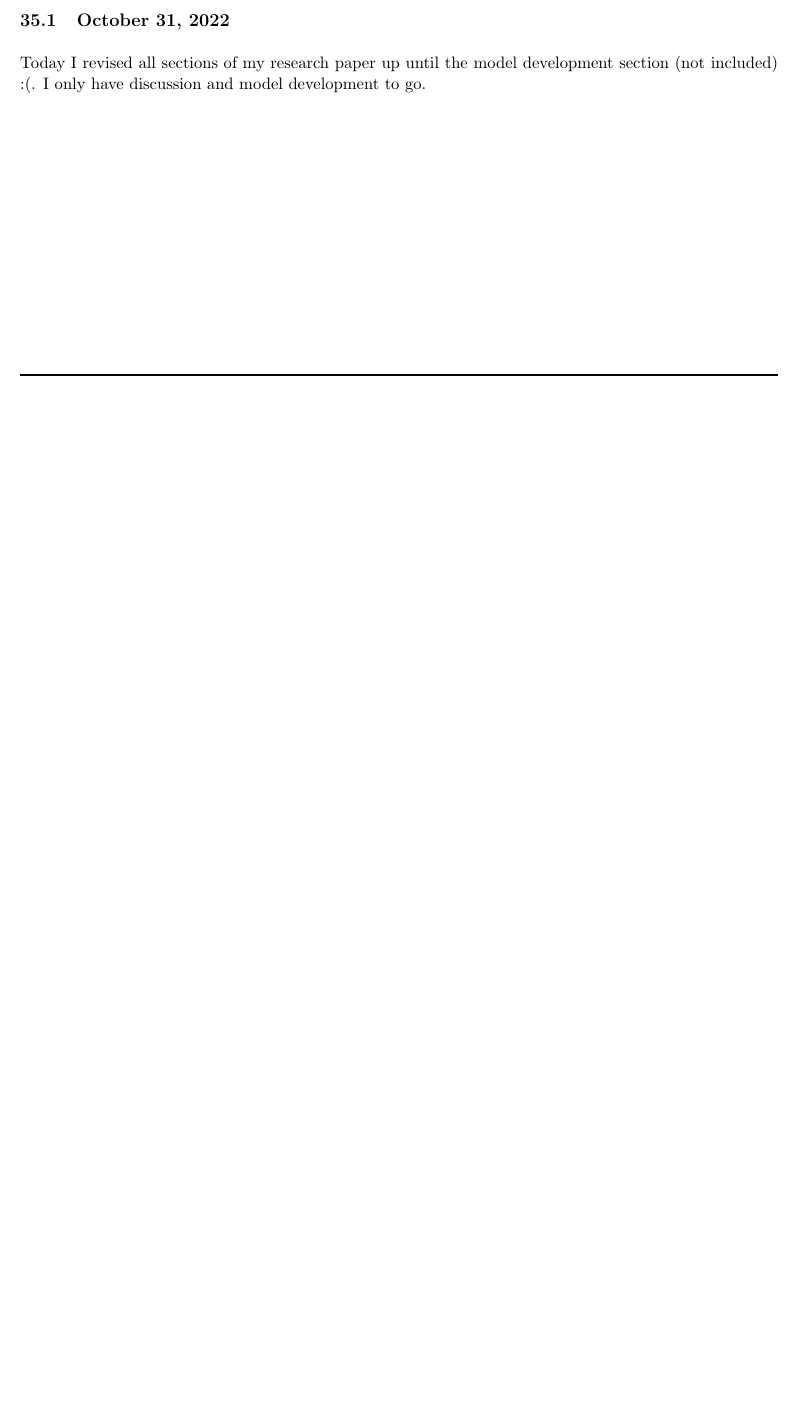
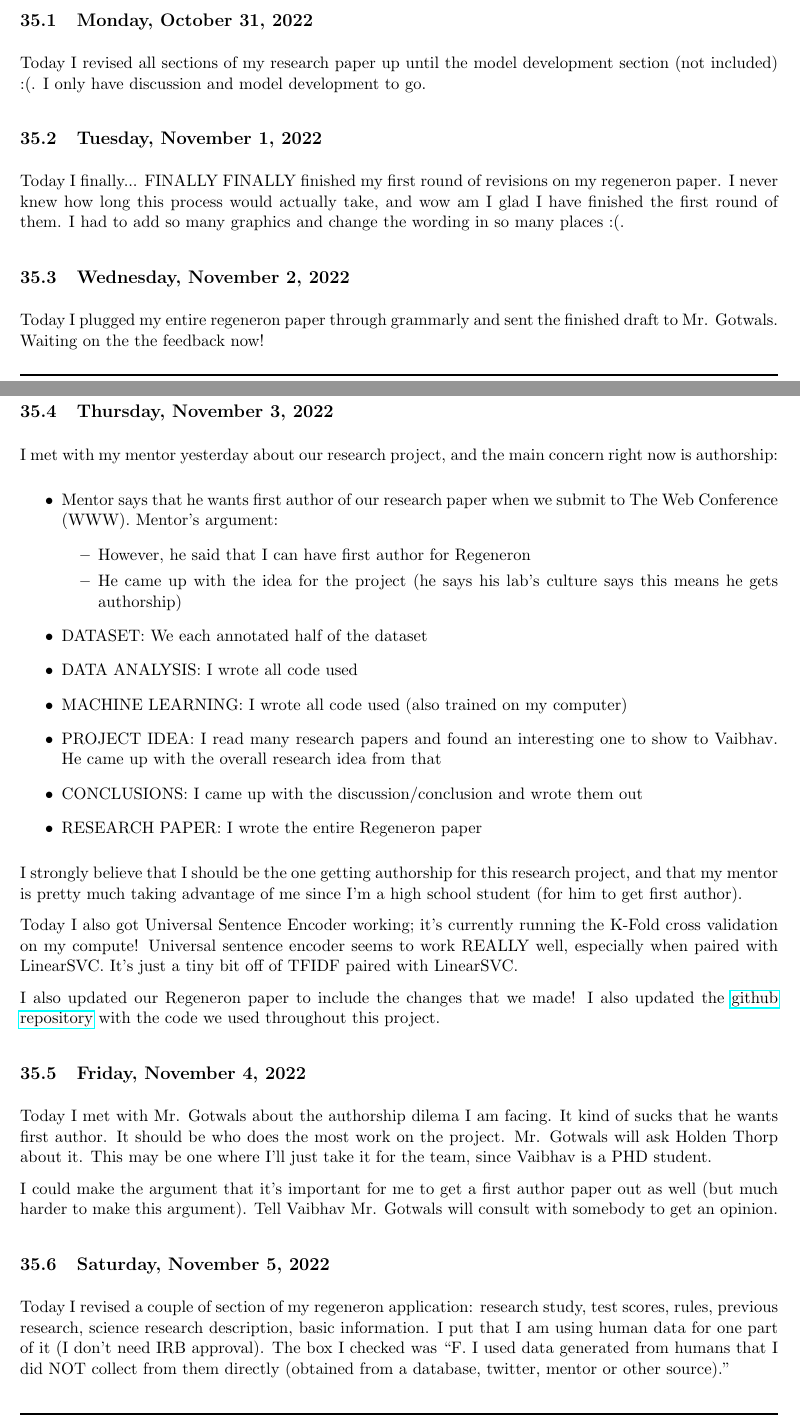
Before and after one commit to ganning127/RCompSci, a LaTeX document (r_notebook/main.tex): part of page 72 of 73 before the commit and two parts of pages 72 and 73 of 74 after it, the two joined at a grey line, cut so that both start at the same text, the shorter picture padded with empty space. Compiled offline with pdfLaTeX.

Commit message:
added weekly update

```diff
--- a/r_notebook/main.tex
+++ b/r_notebook/main.tex
@@ -2072,8 +2072,51 @@ Today I revised the introduction and computational tools section of my research
 Today I re-created the graphics for each category that would be used. These graphics are two columns wide for toxicity and length.
 
 \section{Week of October 31, 2022}
-\subsection{October 31, 2022}
+\subsection{Monday, October 31, 2022}
 Today I revised all sections of my research paper up until the model development section (not included) :(. I only have discussion and model development to go.
+
+\subsection{Tuesday, November 1, 2022}
+Today I finally... FINALLY FINALLY finished my first round of revisions on my regeneron paper. I never knew how long this process would actually take, and wow am I glad I have finished the first round of them. I had to add so many graphics and change the wording in so many places :(.
+
+\subsection{Wednesday, November 2, 2022}
+Today I plugged my entire regeneron paper through grammarly and sent the finished draft to Mr. Gotwals. Waiting on the the feedback now!
+
+\subsection{Thursday, November 3, 2022}
+I met with my mentor yesterday about our research project, and the main concern right now is authorship:
+\begin{itemize}
+    \item Mentor says that he wants first author of our research paper when we submit to The Web Conference (WWW). Mentor's argument:
+    \begin{itemize}
+        \item However, he said that I can have first author for Regeneron
+        \item He came up with the idea for the project (he says his lab's culture says this means he gets authorship)
+    \end{itemize}
+    \item DATASET: We each annotated half of the dataset
+    \item DATA ANALYSIS: I wrote all code used
+    \item MACHINE LEARNING: I wrote all code used (also trained on my computer)
+    \item PROJECT IDEA: I read many research papers and found an interesting one to show to Vaibhav. He came up with the overall research idea from that
+    \item CONCLUSIONS: I came up with the discussion/conclusion and wrote them out
+    \item RESEARCH PAPER: I wrote the entire Regeneron paper
+\end{itemize}
+
+I strongly believe that I should be the one getting authorship for this research project, and that my mentor is pretty much taking advantage of me since I'm a high school student (for him to get first author).
+
+Today I also got Universal Sentence Encoder working; it's currently running the K-Fold cross validation on my compute! Universal sentence encoder seems to work REALLY well, especially when paired with LinearSVC. It's just a tiny bit off of TFIDF paired with LinearSVC.
+
+I also updated our Regeneron paper to include the changes that we made! I also updated the \href{https://github.com/ganning127/identifying-provocative-sentences}{github repository} with the code we used throughout this project.
+
+\subsection{Friday, November 4, 2022}
+Today I met with Mr. Gotwals about the authorship dilema I am facing. It kind of sucks that he wants first author. It should be who does the most work on the project. Mr. Gotwals will ask Holden Thorp about it. This may be one where I'll just take it for the team, since Vaibhav is a PHD student.
+
+I could make the argument that it's important for me to get a first author paper out as well (but much harder to make this argument). Tell Vaibhav Mr. Gotwals will consult with somebody to get an opinion.
+
+
+\subsection{Saturday, November 5, 2022}
+Today I revised a couple of section of my regeneron application: research study, test scores, rules, previous research, science research description, basic information. I put that I am using human data for one part of it (I don't need IRB approval). The box I checked was ``F. I used data generated from humans that I did NOT collect from them directly (obtained from a database, twitter, mentor or other source)."
+
+
+
+
+
+
 
 
 %%%%%%%%%%%%%%%%%%%%%%%%%%%%%%%%%%%%%%%%%%%%%%%%%%%%%%%%%%%%%%%%%%%%%%%%%%%%%%%%%%%%%%%%%%%%%%%%%%%%%%%%%%%%%%%%%%%%%%%%%%%%%%%%%%%%%%%%
```
